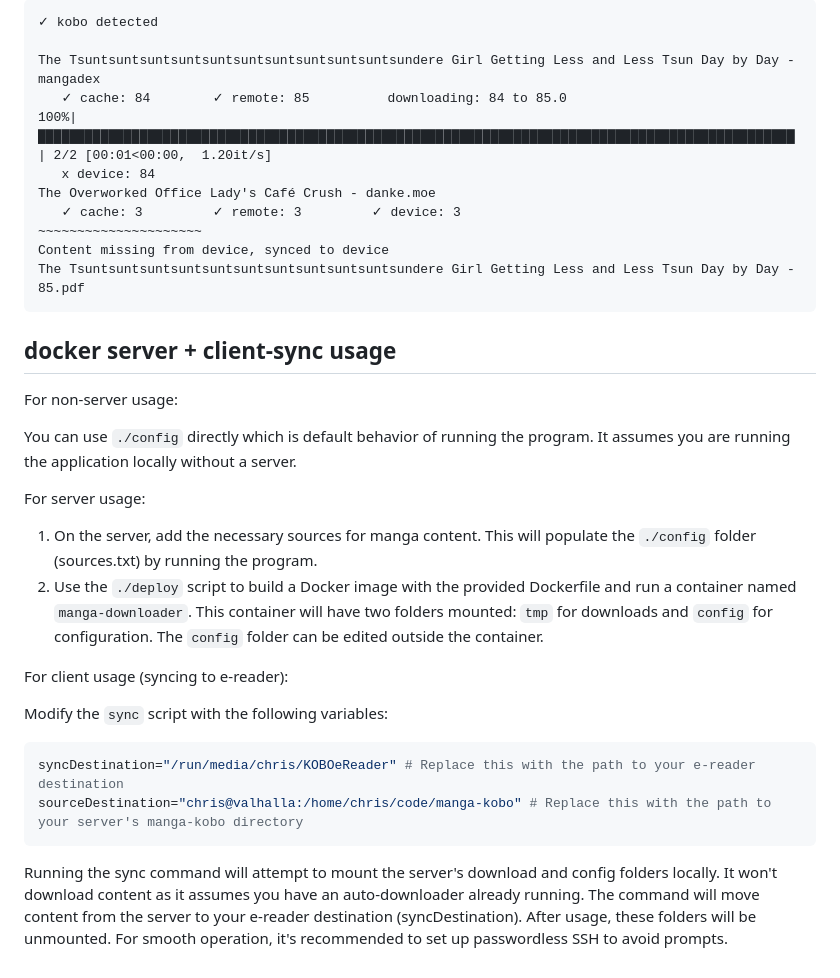
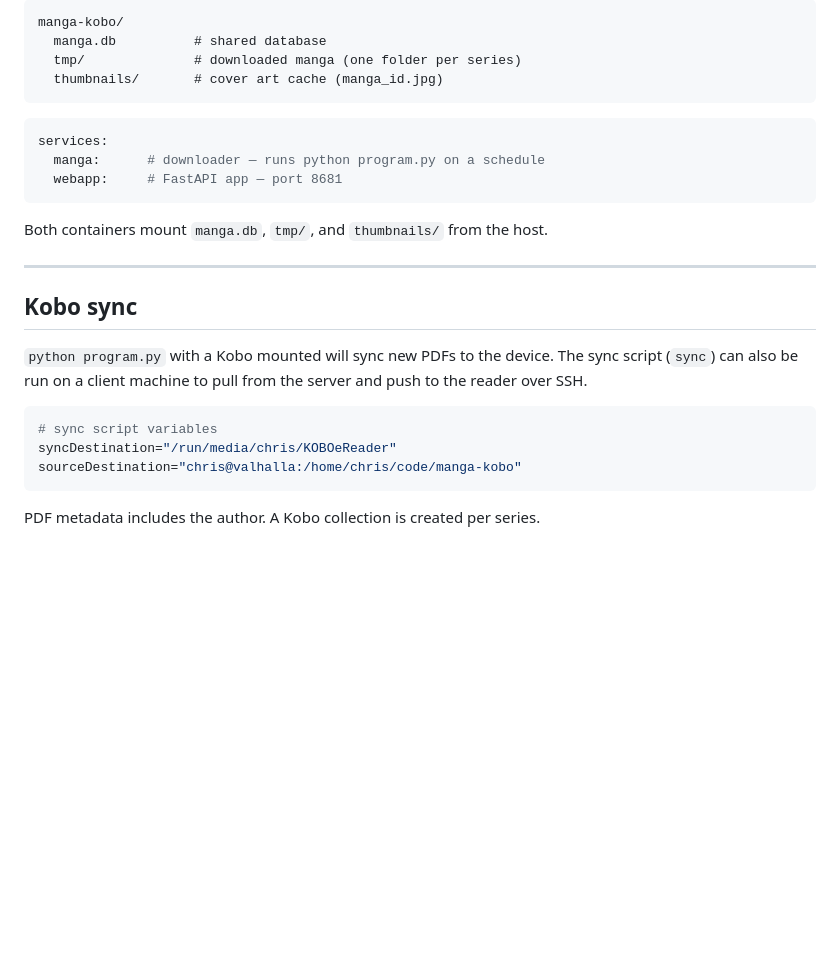
Before and after one commit to chrisbrasington/manga-downloader-sync, a Markdown page: README.md, the part around one of its changes. GitHub-like rendering; blank space fills up the shorter version.

````diff
--- a/README.md
+++ b/README.md
@@ -143,35 +87,28 @@ Hardcoded to `en` atm, and pretty much the first non-external source
 ```
-✓ kobo detected
-
-The Tsuntsuntsuntsuntsuntsuntsuntsuntsuntsuntsundere Girl Getting Less and Less Tsun Day by Day - mangadex
-   ✓ cache: 84        ✓ remote: 85          downloading: 84 to 85.0
-100%|█████████████████████████████████████████████████████████████████████████████████████████████████| 2/2 [00:01<00:00,  1.20it/s]
-   x device: 84
-The Overworked Office Lady's Café Crush - danke.moe
-   ✓ cache: 3         ✓ remote: 3         ✓ device: 3
-~~~~~~~~~~~~~~~~~~~~~
-Content missing from device, synced to device
-The Tsuntsuntsuntsuntsuntsuntsuntsuntsuntsuntsundere Girl Getting Less and Less Tsun Day by Day - 85.pdf
+manga-kobo/
+  manga.db          # shared database
+  tmp/              # downloaded manga (one folder per series)
+  thumbnails/       # cover art cache (manga_id.jpg)
 ```
 
-## docker server + client-sync usage
+```yaml
+services:
+  manga:      # downloader — runs python program.py on a schedule
+  webapp:     # FastAPI app — port 8681
+```
 
-For non-server usage:
+Both containers mount `manga.db`, `tmp/`, and `thumbnails/` from the host.
 
-You can use `./config` directly which is default behavior of running the program. It assumes you are running the application locally without a server.
+---
 
-For server usage:
+## Kobo sync
 
-1. On the server, add the necessary sources for manga content. This will populate the `./config` folder (sources.txt) by running the program.
-2. Use the `./deploy` script to build a Docker image with the provided Dockerfile and run a container named `manga-downloader`. This container will have two folders mounted: `tmp` for downloads and `config` for configuration. The `config` folder can be edited outside the container.
-
-For client usage (syncing to e-reader):
-
-Modify the `sync` script with the following variables:
+`python program.py` with a Kobo mounted will sync new PDFs to the device. The sync script (`sync`) can also be run on a client machine to pull from the server and push to the reader over SSH.
 
 ```bash
-syncDestination="/run/media/chris/KOBOeReader" # Replace this with the path to your e-reader destination
-sourceDestination="chris@valhalla:/home/chris/code/manga-kobo" # Replace this with the path to your server's manga-kobo directory
+# sync script variables
+syncDestination="/run/media/chris/KOBOeReader"
+sourceDestination="chris@valhalla:/home/chris/code/manga-kobo"
 ```
 
-Running the sync command will attempt to mount the server's download and config folders locally. It won't download content as it assumes you have an auto-downloader already running. The command will move content from the server to your e-reader destination (syncDestination). After usage, these folders will be unmounted. For smooth operation, it's recommended to set up passwordless SSH to avoid prompts.
+PDF metadata includes the author. A Kobo collection is created per series.
````
Also changed, not shown: other parts of README.md (+67 -123 lines).
